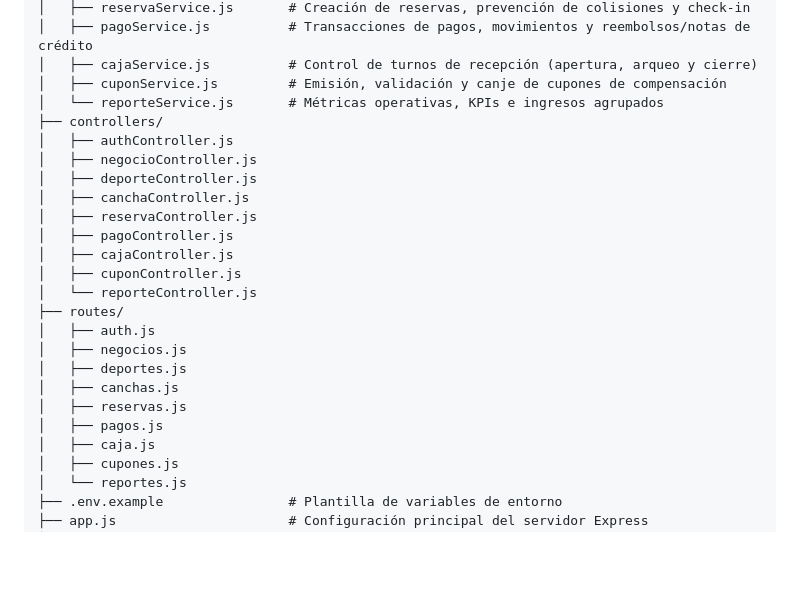
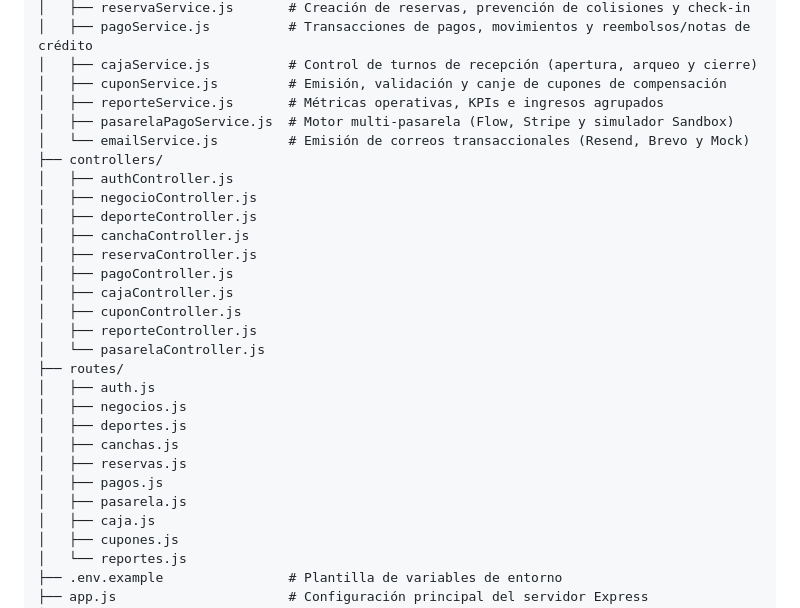
Before and after one commit to medinasixcedarlimanul/reservas-canchas-futbol, a Markdown page: docs/arquitectura-backend.md, the part around the change. Drawn GitHub-style; blank space fills up the shorter version.

```diff
--- a/docs/arquitectura-backend.md
+++ b/docs/arquitectura-backend.md
@@ -39,7 +39,9 @@ backend/
 │   ├── pagoService.js          # Transacciones de pagos, movimientos y reembolsos/notas de crédito
 │   ├── cajaService.js          # Control de turnos de recepción (apertura, arqueo y cierre)
 │   ├── cuponService.js         # Emisión, validación y canje de cupones de compensación
-│   └── reporteService.js       # Métricas operativas, KPIs e ingresos agrupados
+│   ├── reporteService.js       # Métricas operativas, KPIs e ingresos agrupados
+│   ├── pasarelaPagoService.js  # Motor multi-pasarela (Flow, Stripe y simulador Sandbox)
+│   └── emailService.js         # Emisión de correos transaccionales (Resend, Brevo y Mock)
 ├── controllers/
 │   ├── authController.js
 │   ├── negocioController.js
@@ -49,7 +51,8 @@ backend/
 │   ├── pagoController.js
 │   ├── cajaController.js
 │   ├── cuponController.js
-│   └── reporteController.js
+│   ├── reporteController.js
+│   └── pasarelaController.js
 ├── routes/
 │   ├── auth.js
 │   ├── negocios.js
@@ -57,6 +60,7 @@ backend/
 │   ├── canchas.js
 │   ├── reservas.js
 │   ├── pagos.js
+│   ├── pasarela.js
 │   ├── caja.js
 │   ├── cupones.js
 │   └── reportes.js
```
Also changed, not shown: README.md (+75 -32 lines).
